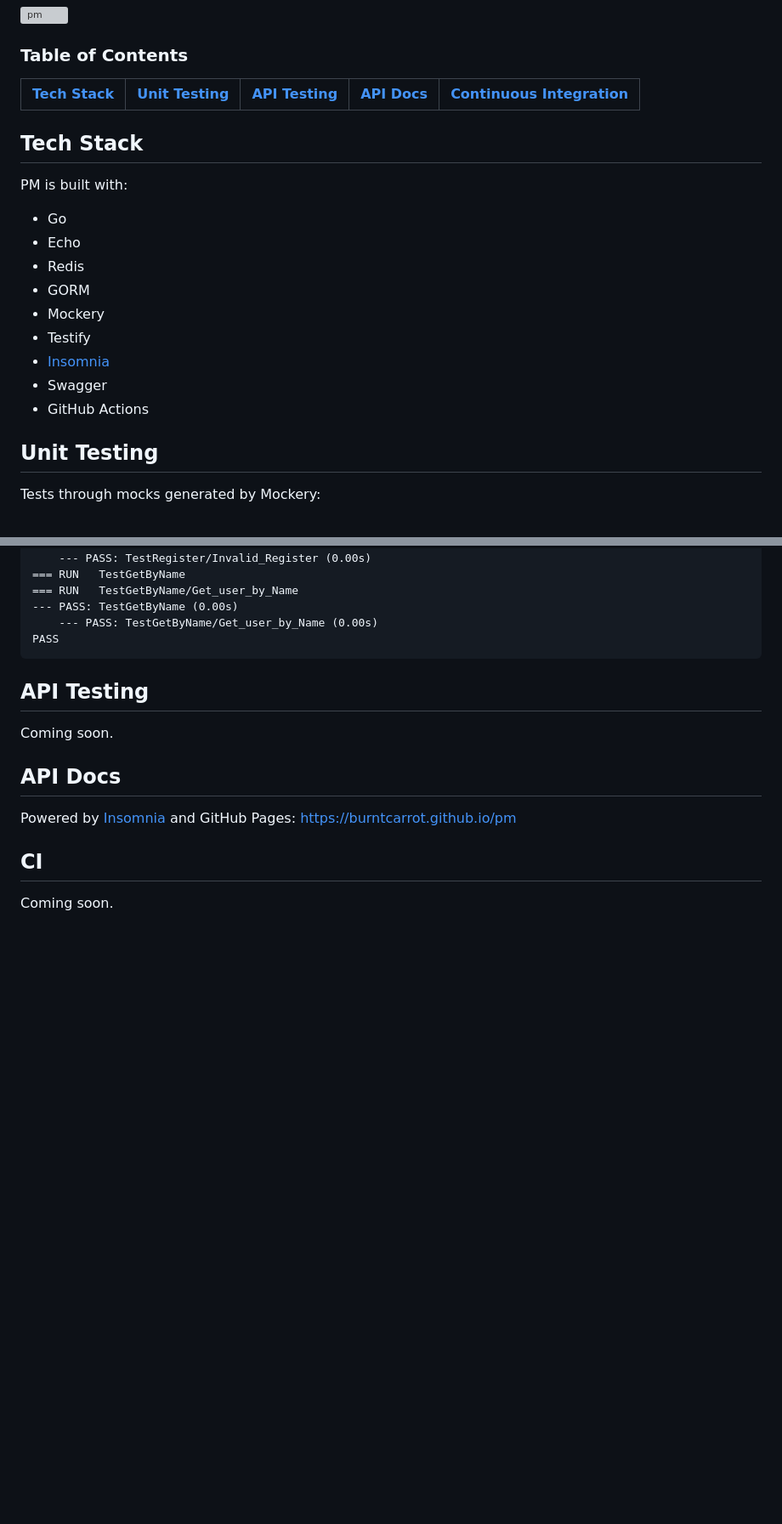
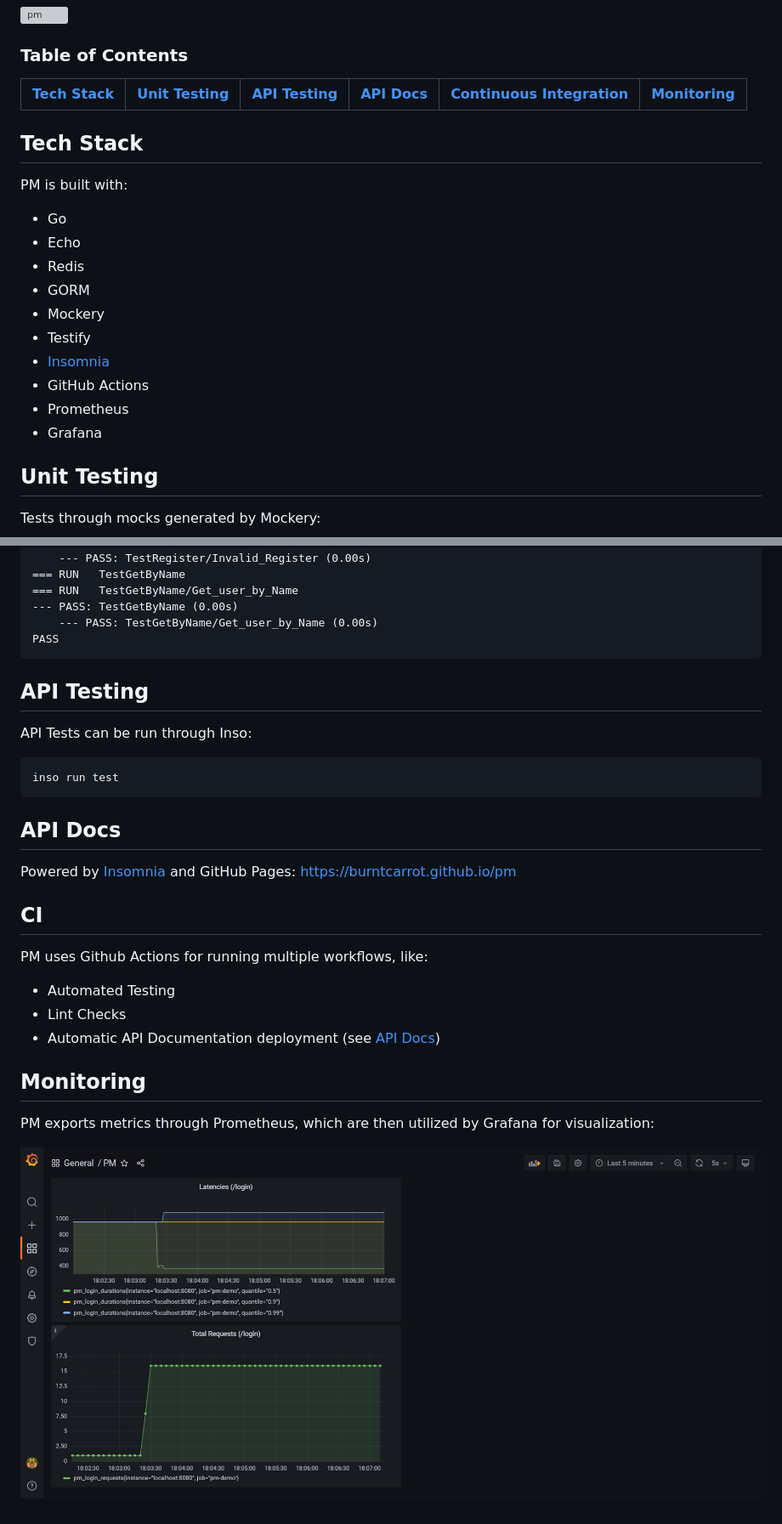
Before and after one commit to burntcarrot/quii, a Markdown page: README.md, 2 parts joined by grey strips. Shown at 85% size. GitHub-like rendering; pictures changed too: static/pm-grafana.png (added); blank space fills up the shorter version; grey boxes are pictures that could not be loaded.

Commit message:
feat(monitoring): add prometheus support
Signed-off-by: burntcarrot <aadhav.n1@gmail.com>

````diff
--- a/README.md
+++ b/README.md
@@ -2,8 +2,8 @@
 
 ### Table of Contents
 
-| [Tech Stack](#tech-stack) | [Unit Testing](#unit-testing) | [API Testing](#api-testing) | [API Docs](#api-docs) | [Continuous Integration](#ci) |
-| :-----------------------: | :---------------------------: | ----------------------------------- | --------------------------------------------- | ------------------------- |
+| [Tech Stack](#tech-stack) | [Unit Testing](#unit-testing) | [API Testing](#api-testing) | [API Docs](#api-docs) | [Continuous Integration](#ci) | [Monitoring](#monitoring) |
+| :-----------------------: | :---------------------------: | :---------------------------: | ----------------------------------- | --------------------------------------------- | ------------------------- |
 
 ## Tech Stack
 
@@ -16,8 +16,9 @@ PM is built with:
 - Mockery
 - Testify
 - [Insomnia](https://insomnia.rest/)
-- Swagger
 - GitHub Actions
+- Prometheus
+- Grafana
 
 ## Unit Testing
 
@@ -85,7 +86,11 @@ PASS
 
 ## API Testing
 
-Coming soon.
+API Tests can be run through Inso:
+
+```
+inso run test
+```
 
 ## API Docs
 
@@ -93,4 +98,13 @@ Powered by [Insomnia](https://insomnia.rest/) and GitHub Pages: https://burntcar
 
 ## CI
 
-Coming soon.
+PM uses Github Actions for running multiple workflows, like:
+- Automated Testing
+- Lint Checks
+- Automatic API Documentation deployment (see [API Docs](#api-docs))
+
+## Monitoring
+
+PM exports metrics through Prometheus, which are then utilized by Grafana for visualization:
+
+![Grafana Dashboard](static/pm-grafana.png)
````
Also changed, not shown: 5 other files.
